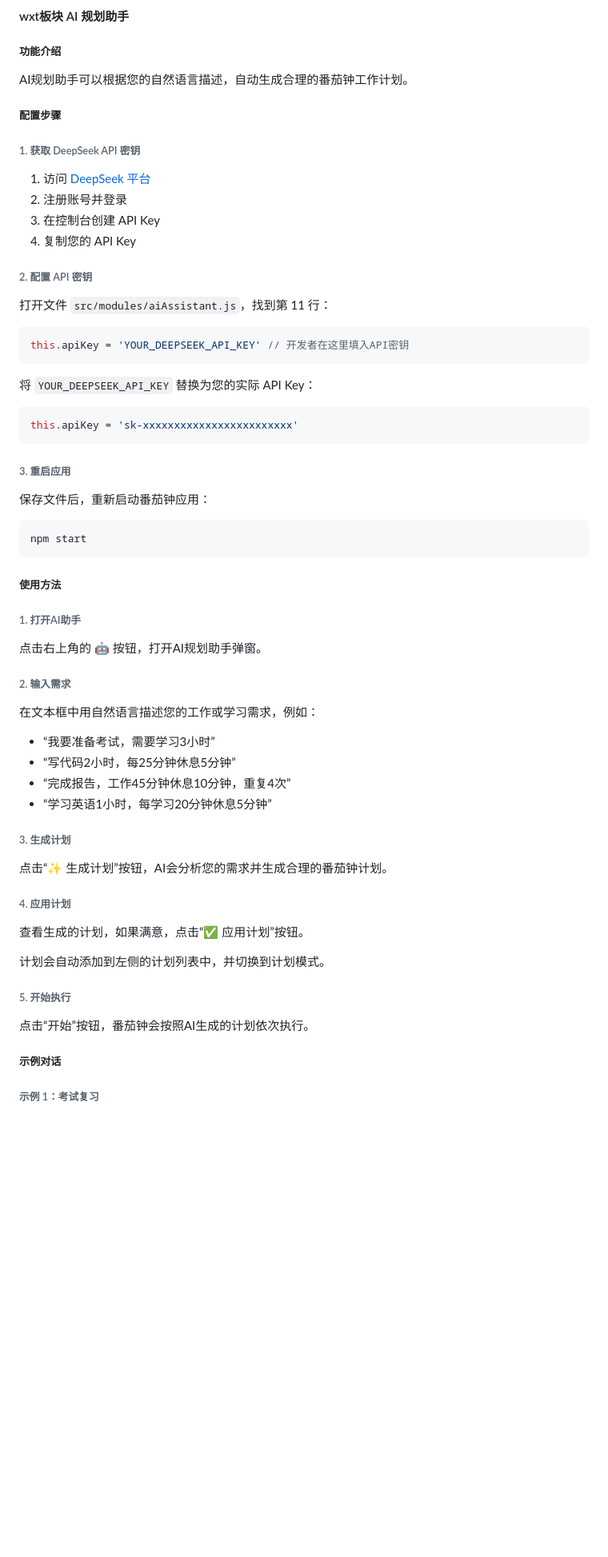
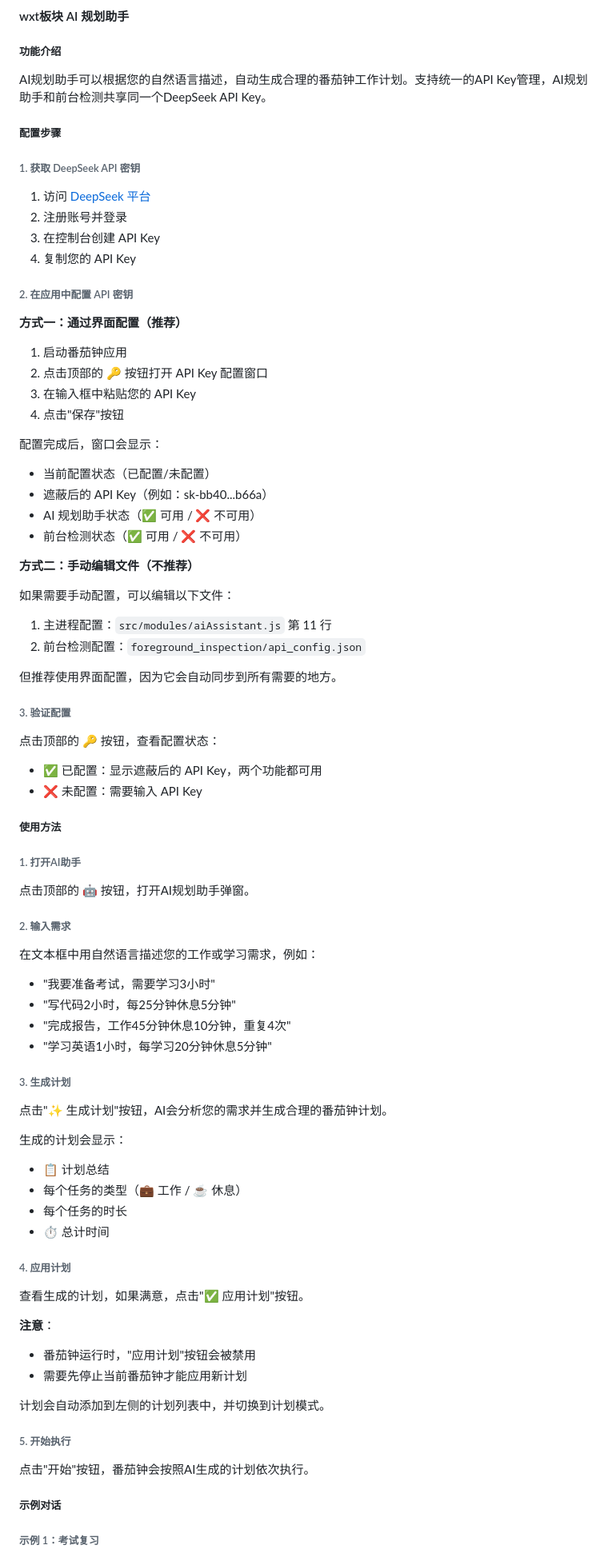
Before and after one commit to liaowenqi123/electron_pomodoro, a Markdown page: README.md, the part around one of its changes. Shown at 80% size. Drawn GitHub-style; blank space fills up the shorter version.

````diff
--- a/README.md
+++ b/README.md
@@ -182,7 +182,7 @@
 
 ##### 功能介绍
 
-AI规划助手可以根据您的自然语言描述，自动生成合理的番茄钟工作计划。
+AI规划助手可以根据您的自然语言描述，自动生成合理的番茄钟工作计划。支持统一的API Key管理，AI规划助手和前台检测共享同一个DeepSeek API Key。
 
 ##### 配置步骤
 
@@ -193,56 +193,74 @@ AI规划助手可以根据您的自然语言描述，自动生成合理的番茄
 3. 在控制台创建 API Key
 4. 复制您的 API Key
 
-###### 2. 配置 API 密钥
-
-打开文件 `src/modules/aiAssistant.js`，找到第 11 行：
-
-```javascript
-this.apiKey = 'YOUR_DEEPSEEK_API_KEY' // 开发者在这里填入API密钥
-```
-
-将 `YOUR_DEEPSEEK_API_KEY` 替换为您的实际 API Key：
-
-```javascript
-this.apiKey = 'sk-xxxxxxxxxxxxxxxxxxxxxxxx'
-```
-
-###### 3. 重启应用
-
-保存文件后，重新启动番茄钟应用：
-
-```bash
-npm start
-```
+###### 2. 在应用中配置 API 密钥
+
+**方式一：通过界面配置（推荐）**
+
+1. 启动番茄钟应用
+2. 点击顶部的 🔑 按钮打开 API Key 配置窗口
+3. 在输入框中粘贴您的 API Key
+4. 点击"保存"按钮
+
+配置完成后，窗口会显示：
+- 当前配置状态（已配置/未配置）
+- 遮蔽后的 API Key（例如：sk-bb40...b66a）
+- AI 规划助手状态（✅ 可用 / ❌ 不可用）
+- 前台检测状态（✅ 可用 / ❌ 不可用）
+
+**方式二：手动编辑文件（不推荐）**
+
+如果需要手动配置，可以编辑以下文件：
+
+1. 主进程配置：`src/modules/aiAssistant.js` 第 11 行
+2. 前台检测配置：`foreground_inspection/api_config.json`
+
+但推荐使用界面配置，因为它会自动同步到所有需要的地方。
+
+###### 3. 验证配置
+
+点击顶部的 🔑 按钮，查看配置状态：
+- ✅ 已配置：显示遮蔽后的 API Key，两个功能都可用
+- ❌ 未配置：需要输入 API Key
 
 ##### 使用方法
 
 ###### 1. 打开AI助手
 
-点击右上角的 🤖 按钮，打开AI规划助手弹窗。
+点击顶部的 🤖 按钮，打开AI规划助手弹窗。
 
 ###### 2. 输入需求
 
 在文本框中用自然语言描述您的工作或学习需求，例如：
 
-- “我要准备考试，需要学习3小时”
-- “写代码2小时，每25分钟休息5分钟”
-- “完成报告，工作45分钟休息10分钟，重复4次”
-- “学习英语1小时，每学习20分钟休息5分钟”
+- "我要准备考试，需要学习3小时"
+- "写代码2小时，每25分钟休息5分钟"
+- "完成报告，工作45分钟休息10分钟，重复4次"
+- "学习英语1小时，每学习20分钟休息5分钟"
 
 ###### 3. 生成计划
 
-点击“✨ 生成计划”按钮，AI会分析您的需求并生成合理的番茄钟计划。
+点击"✨ 生成计划"按钮，AI会分析您的需求并生成合理的番茄钟计划。
+
+生成的计划会显示：
+- 📋 计划总结
+- 每个任务的类型（💼 工作 / ☕ 休息）
+- 每个任务的时长
+- ⏱️ 总计时间
 
 ###### 4. 应用计划
 
-查看生成的计划，如果满意，点击“✅ 应用计划”按钮。
+查看生成的计划，如果满意，点击"✅ 应用计划"按钮。
+
+**注意**：
+- 番茄钟运行时，"应用计划"按钮会被禁用
+- 需要先停止当前番茄钟才能应用新计划
 
 计划会自动添加到左侧的计划列表中，并切换到计划模式。
 
 ###### 5. 开始执行
 
-点击“开始”按钮，番茄钟会按照AI生成的计划依次执行。
+点击"开始"按钮，番茄钟会按照AI生成的计划依次执行。
 
 ##### 示例对话
 
````
Also changed, not shown: other parts of README.md (+70 -18 lines).
